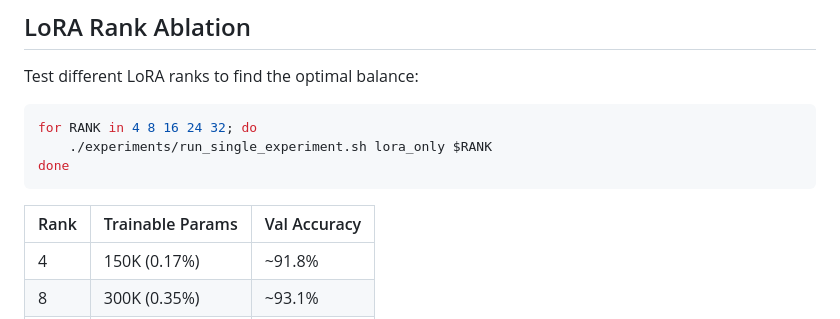
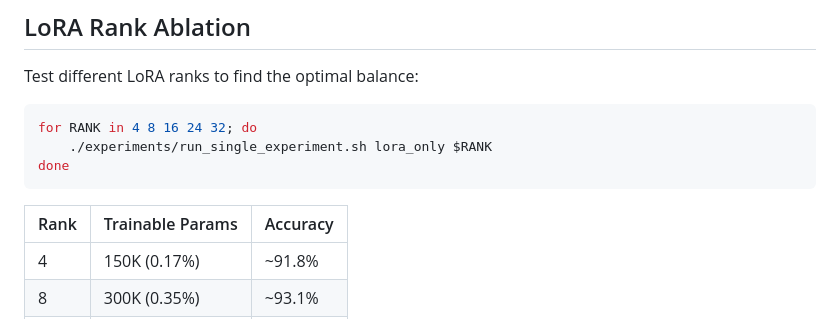
Before and after one commit to RyanGao04/AniTune, a Markdown page: README.md, the part around the change. GitHub-like rendering.

````diff
--- a/README.md
+++ b/README.md
@@ -143,7 +143,7 @@ for RANK in 4 8 16 24 32; do
 done
 ```
 
-| Rank | Trainable Params | Val Accuracy |
+| Rank | Trainable Params | Accuracy |
 |------|------------------|--------------|
 | 4 | 150K (0.17%) | ~91.8% |
 | 8 | 300K (0.35%) | ~93.1% |
````
